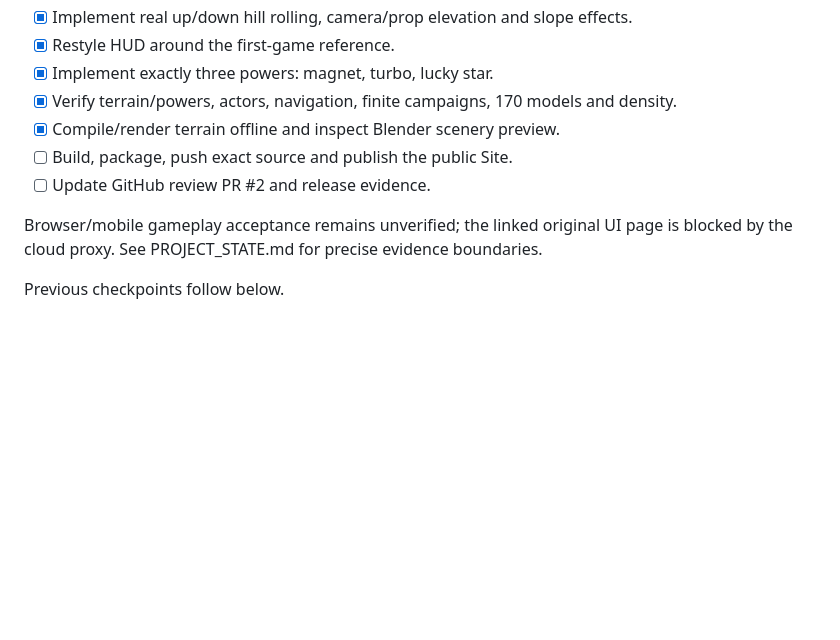
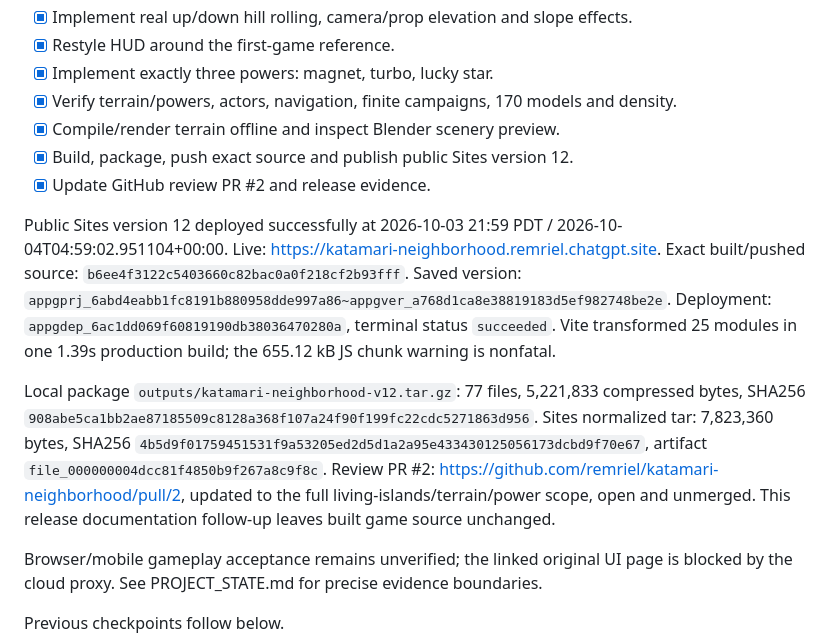
Before and after one commit to remriel/katamari-neighborhood, a Markdown page: docs/PROGRESS.md, the part around the change. GitHub-like rendering; blank space fills up the shorter version.

Commit message:
Record public V12 terrain and power-up release

```diff
--- a/docs/PROGRESS.md
+++ b/docs/PROGRESS.md
@@ -8,8 +8,12 @@
 - [x] Implement exactly three powers: magnet, turbo, lucky star.
 - [x] Verify terrain/powers, actors, navigation, finite campaigns, 170 models and density.
 - [x] Compile/render terrain offline and inspect Blender scenery preview.
-- [ ] Build, package, push exact source and publish the public Site.
-- [ ] Update GitHub review PR #2 and release evidence.
+- [x] Build, package, push exact source and publish public Sites version 12.
+- [x] Update GitHub review PR #2 and release evidence.
+
+Public Sites version 12 deployed successfully at 2026-10-03 21:59 PDT / 2026-10-04T04:59:02.951104+00:00. Live: https://katamari-neighborhood.remriel.chatgpt.site. Exact built/pushed source: `b6ee4f3122c5403660c82bac0a0f218cf2b93fff`. Saved version: `appgprj_6abd4eabb1fc8191b880958dde997a86~appgver_a768d1ca8e38819183d5ef982748be2e`. Deployment: `appgdep_6ac1dd069f60819190db38036470280a`, terminal status `succeeded`. Vite transformed 25 modules in one 1.39s production build; the 655.12 kB JS chunk warning is nonfatal.
+
+Local package `outputs/katamari-neighborhood-v12.tar.gz`: 77 files, 5,221,833 compressed bytes, SHA256 `908abe5ca1bb2ae87185509c8128a368f107a24f90f199fc22cdc5271863d956`. Sites normalized tar: 7,823,360 bytes, SHA256 `4b5d9f01759451531f9a53205ed2d5d1a2a95e433430125056173dcbd9f70e67`, artifact `file_000000004dcc81f4850b9f267a8c9f8c`. Review PR #2: https://github.com/remriel/katamari-neighborhood/pull/2, updated to the full living-islands/terrain/power scope, open and unmerged. This release documentation follow-up leaves built game source unchanged.
 
 Browser/mobile gameplay acceptance remains unverified; the linked original UI page is blocked by the cloud proxy. See PROJECT_STATE.md for precise evidence boundaries.
 
```
Also changed, not shown: docs/PROJECT_STATE.md (+5 -1 lines).
